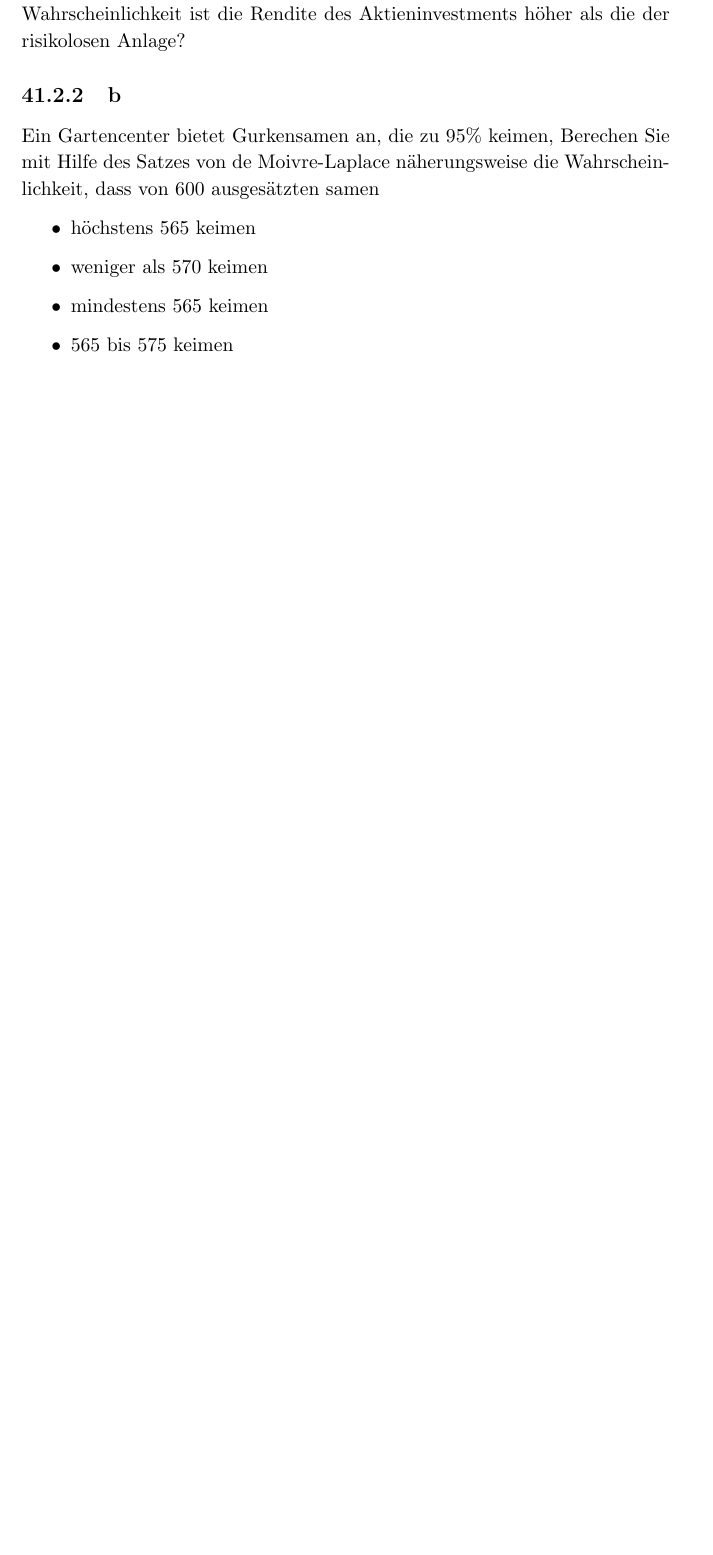
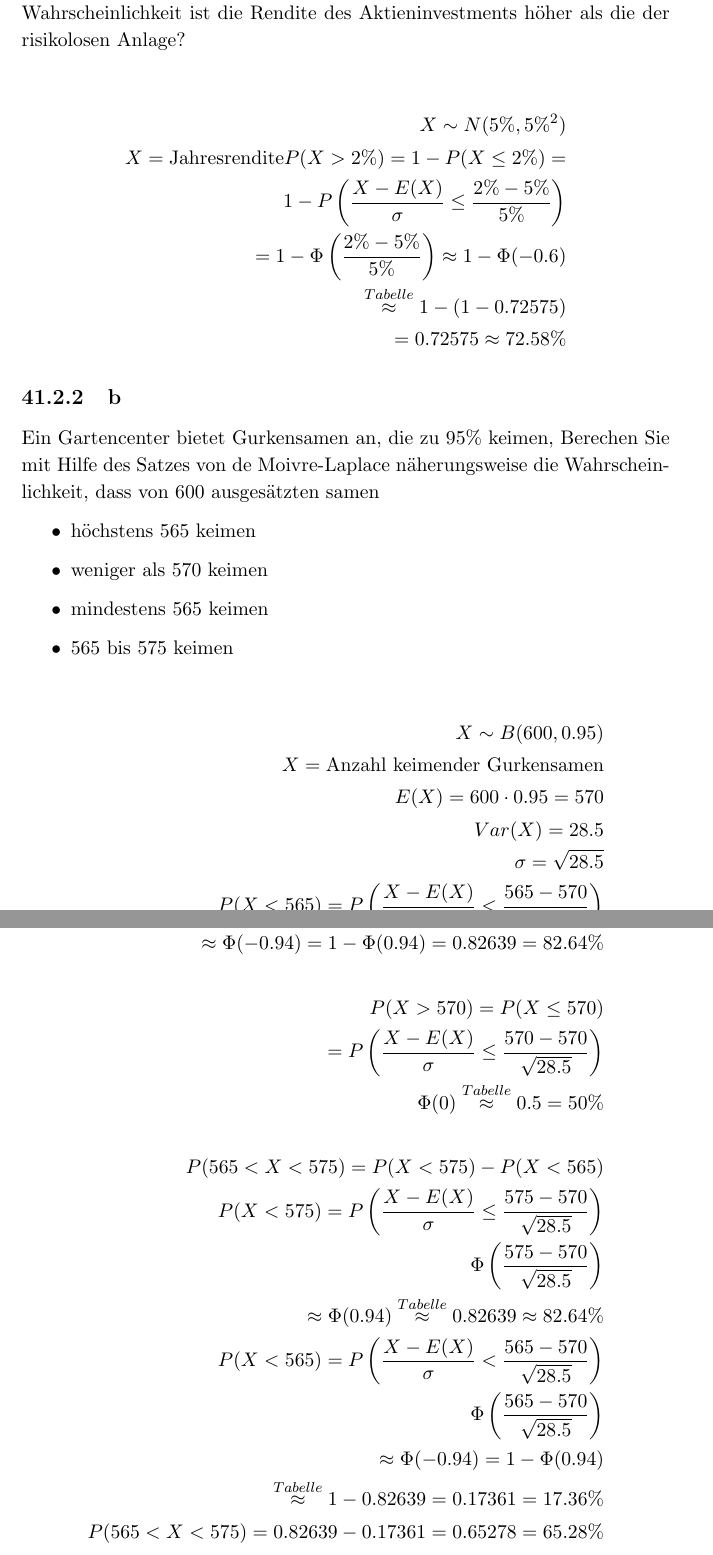
Before and after one commit to WHS-Learning/sla_semester_summary, a LaTeX thesis (main.tex, which reads chapters/statistik/paper_10.tex): part of page 200 of 213 before the commit and two parts of pages 201 and 202 of 215 after it, the two joined at a grey line, cut so that both start at the same text, the shorter picture padded with empty space. Compiled offline with pdfLaTeX.

Commit message:
Finish paper_10

```diff
--- a/chapters/statistik/paper_10.tex
+++ b/chapters/statistik/paper_10.tex
@@ -46,6 +86,16 @@ Aktienrendite normalverteilt. Außerdem gibt es eine von $A$ unabhängige,
 risikolose Anlagemöglichkeit $R$, die eine Jahresrendite von $2\%$ einbringt.
 Mit welcher Wahrscheinlichkeit ist die Rendite des Aktieninvestments höher als
 die der risikolosen Anlage?
+
+\begin{align*}
+    X \sim N(5\%, 5\%^2)                                                 \\
+    X = \text{Jahresrendite}
+    P(X > 2\%) = 1 - P(X \leq 2\%) =                                     \\
+    1 - P\left(\frac{X - E(X)}{\sigma} \leq \frac{2\% - 5\%}{5\%}\right) \\
+    = 1 - \Phi\left(\frac{2\% - 5\%}{5\%}\right) \approx 1 - \Phi(-0.6)  \\
+    \overset{Tabelle}{\approx} 1 - (1 - 0.72575)                         \\
+    = 0.72575 \approx 72.58\%
+\end{align*}
 
 \subsection{b}
 
@@ -59,3 +109,26 @@ dass von 600 ausgesätzten samen
     \item mindestens $565$ keimen
     \item $565$ bis $575$ keimen
 \end{itemize}
+
+\begin{align*}
+    X \sim B(600, 0.95)                                                                   \\
+    X = \text{Anzahl keimender Gurkensamen}                                               \\
+    E(X) = 600 \cdot 0.95 = 570                                                           \\
+    Var(X) = 28.5                                                                         \\
+    \sigma = \sqrt{28.5}                                                                  \\
+    P(X < 565) = P\left(\frac{X - E(X)}{\sigma} < \frac{565 - 570}{\sqrt{28.5}}\right)    \\
+    \Phi\left(\frac{565 - 570}{\sqrt{28.5}}\right)                                        \\
+    \approx \Phi(-0.94) = 1 - \Phi(0.94) = 0.82639 = 82.64\%                              \\\\
+    P(X > 570) = P(X \leq 570)                                                            \\
+    = P\left(\frac{X - E(X)}{\sigma} \leq \frac{570 - 570}{\sqrt{28.5}}\right)            \\
+    \Phi(0) \overset{Tabelle}{\approx} 0.5 = 50\%                                         \\\\
+    P(565 < X < 575) = P(X < 575) - P(X < 565)                                            \\
+    P(X < 575) = P\left(\frac{X - E(X)}{\sigma} \leq \frac{575 - 570}{\sqrt{28.5}}\right) \\
+    \Phi\left(\frac{575 - 570}{\sqrt{28.5}}\right)                                        \\
+    \approx \Phi(0.94) \overset{Tabelle}{\approx} 0.82639 \approx 82.64 \%                \\
+    P(X < 565) = P\left(\frac{X - E(X)}{\sigma} < \frac{565 - 570}{\sqrt{28.5}}\right)    \\
+    \Phi\left(\frac{565 - 570}{\sqrt{28.5}}\right)                                        \\
+    \approx \Phi(-0.94) = 1 - \Phi(0.94)                                                  \\
+    \overset{Tabelle}{\approx} 1 - 0.82639 = 0.17361 = 17.36\%                            \\
+    P(565 < X < 575) = 0.82639 - 0.17361 = 0.65278 = 65.28\%
+\end{align*}
```
Also changed, not shown: chapters/statistik/paper_11.tex (+15 -5 lines), main.bbl, main.pdf, chapters/statistik/paper_10.tex (40 more changed lines), 9 other files.
